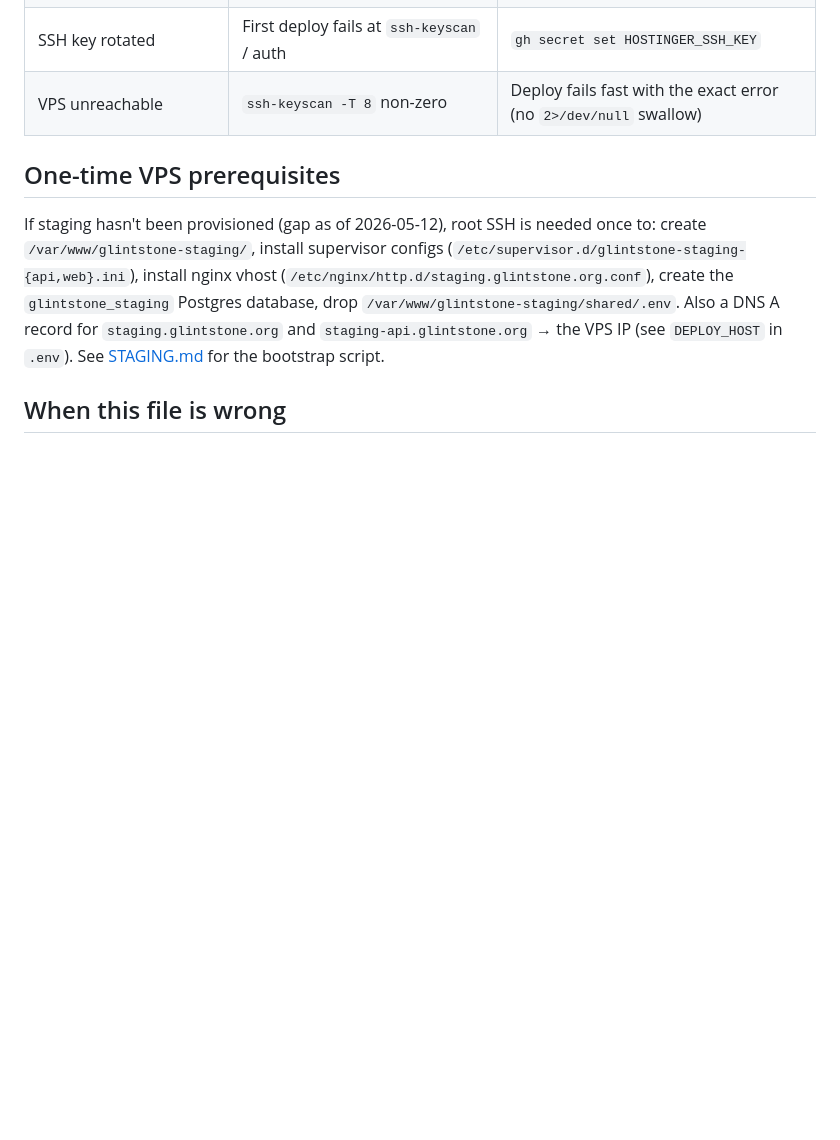
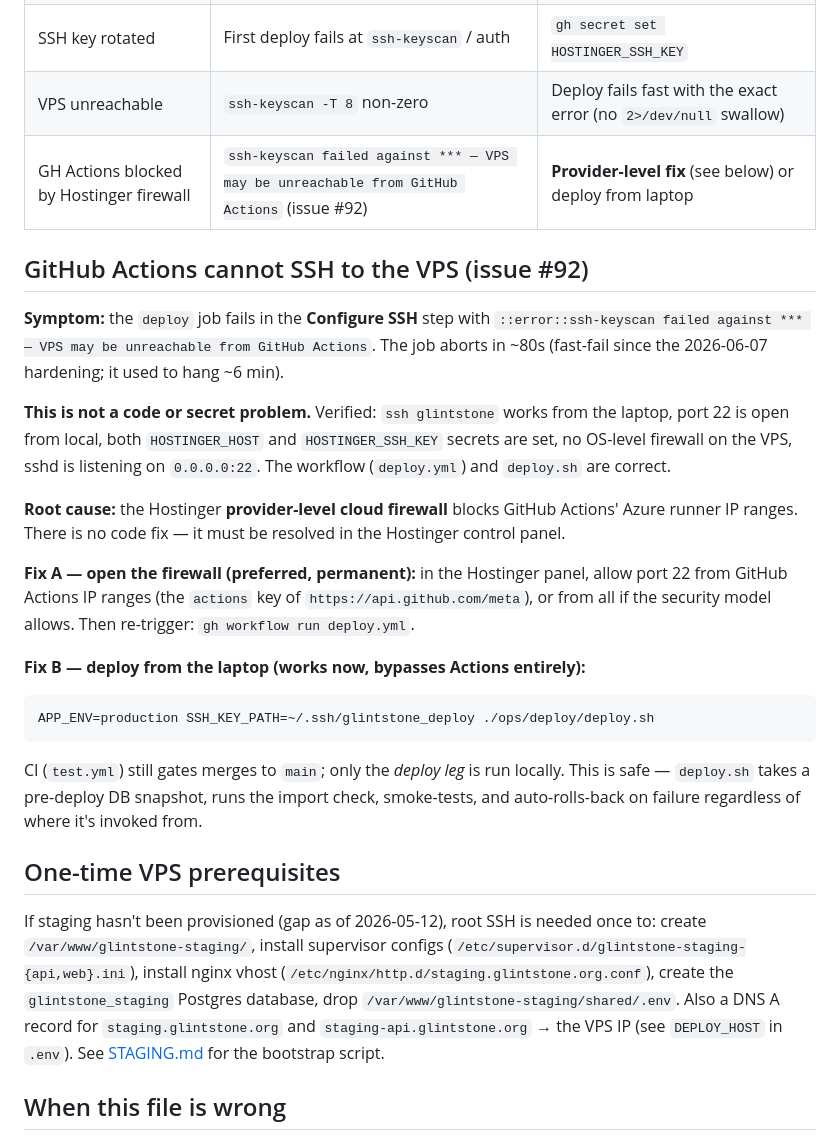
Before and after one commit to wittkensis/glintstone, a Markdown page: ops/deploy/DEPLOY.md, the part around the change. GitHub-like rendering; blank space fills up the shorter version.

Commit message:
docs(deploy): document GitHub Actions SSH firewall block + laptop fallback (#92)
Issue #92's deploy SSH timeout is NOT resolved by 199637a — that commit
fixed cron-ingest.yml's unset-secret/hardcoded-IP bug (a different
workflow). The deploy.yml failure is a provider-level Hostinger cloud
firewall blocking GitHub Actions Azure runner IPs; deploy.yml and
deploy.sh are both correct and there is no code fix.

Document the root cause, the permanent fix (open port 22 to GH Actions
IP ranges in the Hostinger panel), and the laptop-deploy fallback that
works today, in DEPLOY.md's failure-modes table + a dedicated section.

Refs #92

Co-Authored-By: Claude Opus 4.8 <noreply@anthropic.com>

````diff
--- a/ops/deploy/DEPLOY.md
+++ b/ops/deploy/DEPLOY.md
@@ -168,6 +168,38 @@ its URL from `/var/www/glintstone/shared/.env` at runtime; staging from
 | Disk fills | `KEEP_RELEASES=5` + snapshot cap (3) | Trim is automatic; older nightly backups need a manual prune |
 | SSH key rotated | First deploy fails at `ssh-keyscan` / auth | `gh secret set HOSTINGER_SSH_KEY` |
 | VPS unreachable | `ssh-keyscan -T 8` non-zero | Deploy fails fast with the exact error (no `2>/dev/null` swallow) |
+| GH Actions blocked by Hostinger firewall | `ssh-keyscan failed against *** — VPS may be unreachable from GitHub Actions` (issue #92) | **Provider-level fix** (see below) or deploy from laptop |
+
+## GitHub Actions cannot SSH to the VPS (issue #92)
+
+**Symptom:** the `deploy` job fails in the **Configure SSH** step with
+`::error::ssh-keyscan failed against *** — VPS may be unreachable from GitHub
+Actions`. The job aborts in ~80s (fast-fail since the 2026-06-07 hardening; it
+used to hang ~6 min).
+
+**This is not a code or secret problem.** Verified: `ssh glintstone` works from
+the laptop, port 22 is open from local, both `HOSTINGER_HOST` and
+`HOSTINGER_SSH_KEY` secrets are set, no OS-level firewall on the VPS, sshd is
+listening on `0.0.0.0:22`. The workflow (`deploy.yml`) and `deploy.sh` are
+correct.
+
+**Root cause:** the Hostinger **provider-level cloud firewall** blocks GitHub
+Actions' Azure runner IP ranges. There is no code fix — it must be resolved in
+the Hostinger control panel.
+
+**Fix A — open the firewall (preferred, permanent):** in the Hostinger panel,
+allow port 22 from GitHub Actions IP ranges (the `actions` key of
+`https://api.github.com/meta`), or from all if the security model allows. Then
+re-trigger: `gh workflow run deploy.yml`.
+
+**Fix B — deploy from the laptop (works now, bypasses Actions entirely):**
+```bash
+APP_ENV=production SSH_KEY_PATH=~/.ssh/glintstone_deploy ./ops/deploy/deploy.sh
+```
+CI (`test.yml`) still gates merges to `main`; only the *deploy leg* is run
+locally. This is safe — `deploy.sh` takes a pre-deploy DB snapshot, runs the
+import check, smoke-tests, and auto-rolls-back on failure regardless of where
+it's invoked from.
 
 ## One-time VPS prerequisites
 
````
